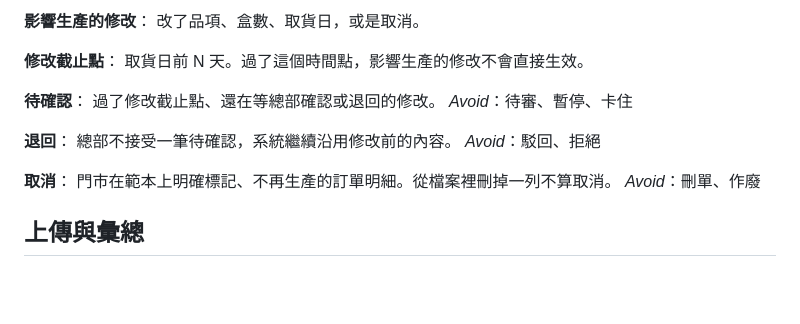
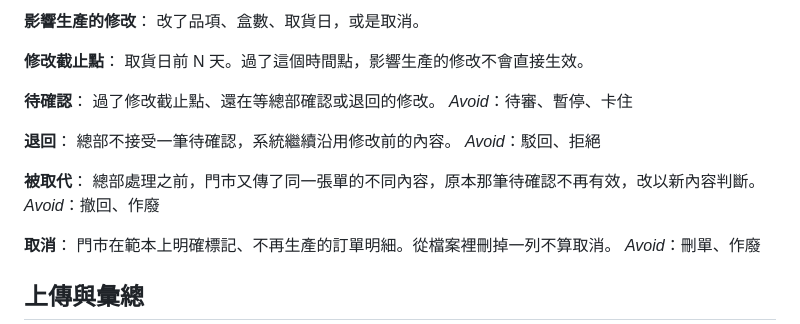
Before and after one commit to jtsaich/aifian-takehome, a Markdown page: GLOSSARY.md, the part around the change. GitHub-like rendering; blank space fills up the shorter version.

```diff
--- a/GLOSSARY.md
+++ b/GLOSSARY.md
@@ -92,6 +92,10 @@ _Avoid_：待審、暫停、卡住
 總部不接受一筆待確認，系統繼續沿用修改前的內容。
 _Avoid_：駁回、拒絕
 
+**被取代**：
+總部處理之前，門市又傳了同一張單的不同內容，原本那筆待確認不再有效，改以新內容判斷。
+_Avoid_：撤回、作廢
+
 **取消**：
 門市在範本上明確標記、不再生產的訂單明細。從檔案裡刪掉一列不算取消。
 _Avoid_：刪單、作廢
```
Also changed, not shown: docs/requirements/requirements.md (+8 -8 lines).
